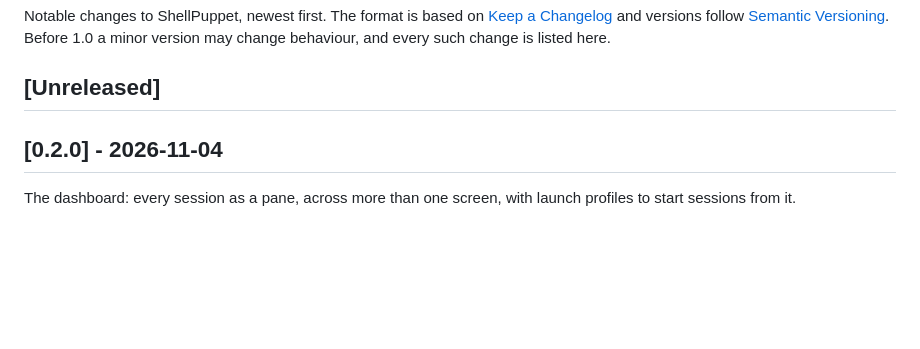
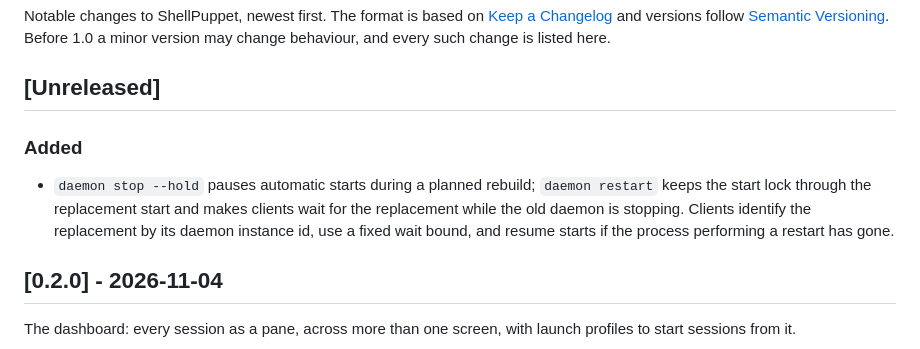
Before and after one commit to intermeld/shellpuppet, a Markdown page: CHANGELOG.md, the part around the change. GitHub-like rendering; blank space fills up the shorter version.

Commit message:
Note planned restart holds in the changelog
Signed-off-by: agenthandler <25877731+agenthandler@users.noreply.github.com>

```diff
--- a/CHANGELOG.md
+++ b/CHANGELOG.md
@@ -6,6 +6,14 @@ Notable changes to ShellPuppet, newest first. The format is based on
 version may change behaviour, and every such change is listed here.
 
 ## [Unreleased]
+
+### Added
+
+- `daemon stop --hold` pauses automatic starts during a planned rebuild;
+  `daemon restart` keeps the start lock through the replacement start and
+  makes clients wait for the replacement while the old daemon is stopping.
+  Clients identify the replacement by its daemon instance id, use a fixed
+  wait bound, and resume starts if the process performing a restart has gone.
 
 ## [0.2.0] - 2026-11-04
 
```
